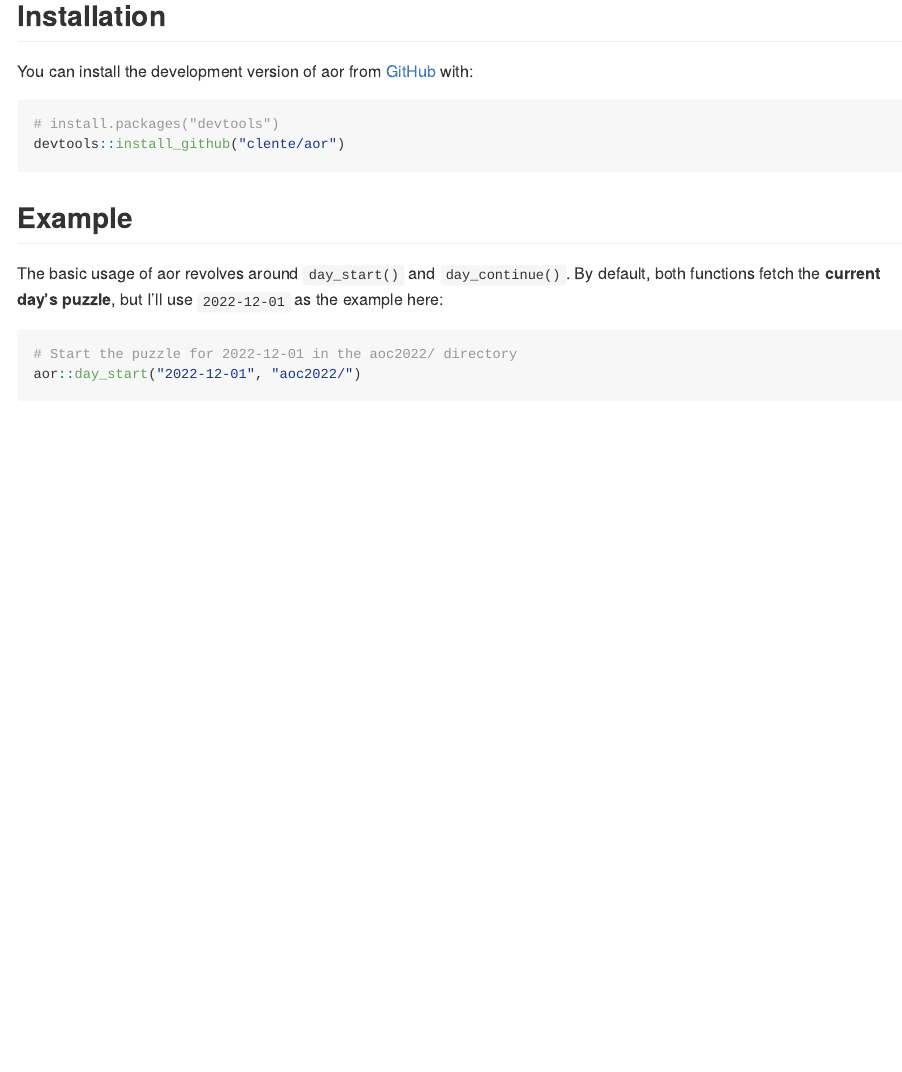
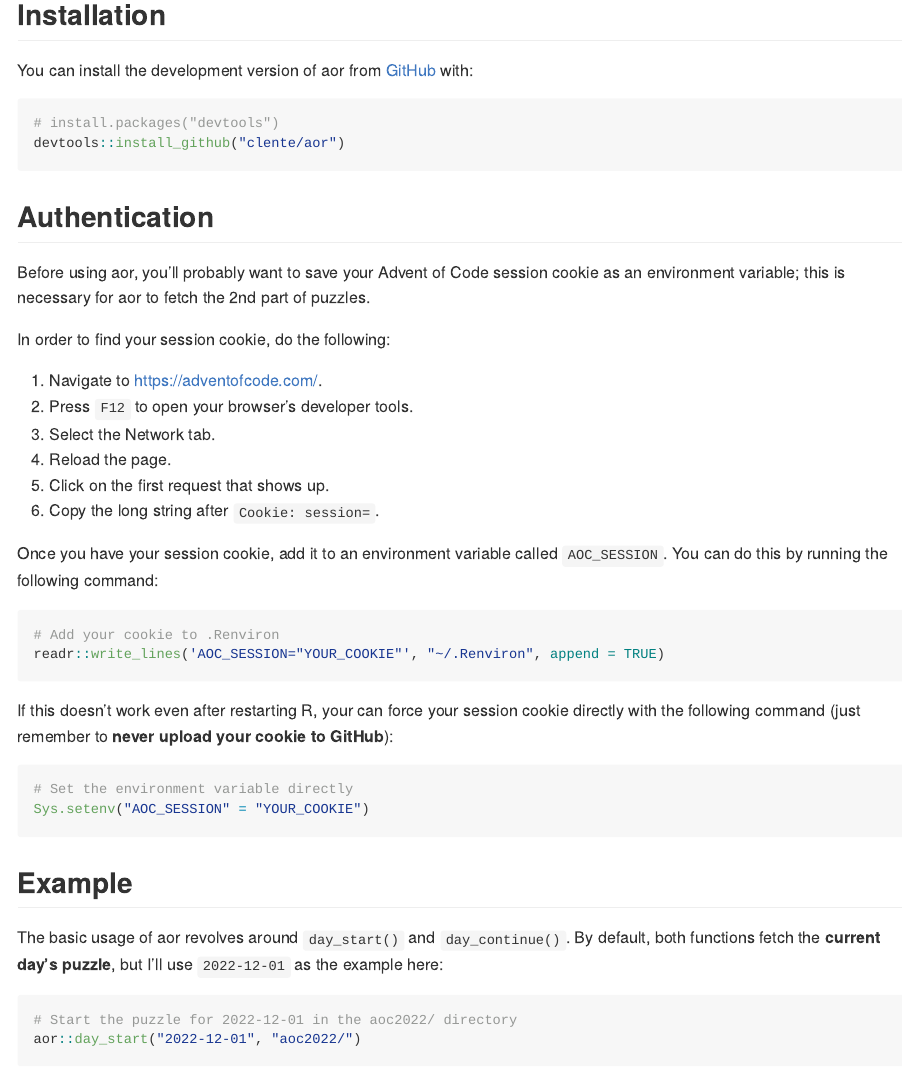
Before and after one commit to clente/aor, an R Markdown document (README.Rmd): the page in a window 1100 px wide, from 190 px down. Rendered offline with R 4.5, knitr and Pandoc, with nearby package versions; some code elsewhere in the file could not run offline; badge pictures from the web are left out.

Commit message:
Add authentication instructions

````diff
--- a/README.Rmd
+++ b/README.Rmd
@@ -31,6 +31,38 @@ You can install the development version of aor from [GitHub](https://github.com/
 ``` r
 # install.packages("devtools")
 devtools::install_github("clente/aor")
+```
+
+## Authentication
+
+Before using aor, you'll probably want to save your Advent of Code session
+cookie as an environment variable; this is necessary for aor to fetch the 2nd
+part of puzzles.
+
+In order to find your session cookie, do the following:
+
+1. Navigate to https://adventofcode.com/.
+2. Press `F12` to open your browser's developer tools.
+3. Select the Network tab.
+4. Reload the page.
+5. Click on the first request that shows up.
+6. Copy the long string after `Cookie: session=`.
+
+Once you have your session cookie, add it to an environment variable called
+`AOC_SESSION`. You can do this by running the following command:
+
+```{r, eval=FALSE}
+# Add your cookie to .Renviron
+readr::write_lines('AOC_SESSION="YOUR_COOKIE"', "~/.Renviron", append = TRUE)
+```
+
+If this doesn't work even after restarting R, your can force your session cookie
+directly with the following command (just remember to **never upload your cookie
+to GitHub**):
+
+```{r, eval=FALSE}
+# Set the environment variable directly
+Sys.setenv("AOC_SESSION" = "YOUR_COOKIE")
 ```
 
 ## Example
````
Also changed, not shown: README.md.
